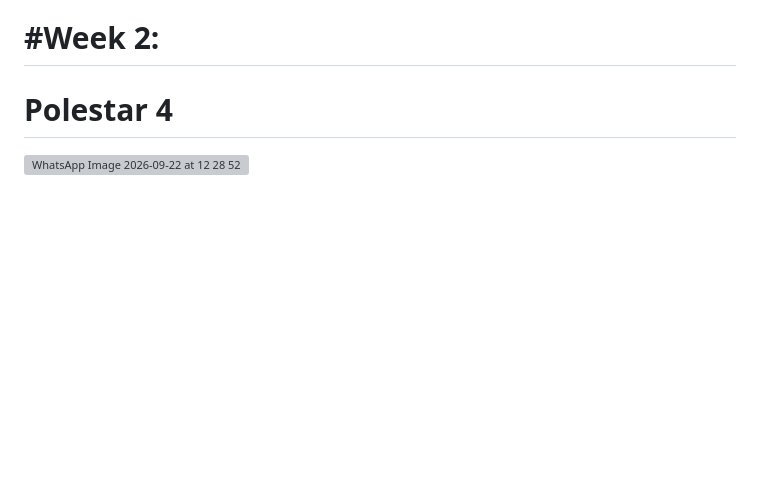
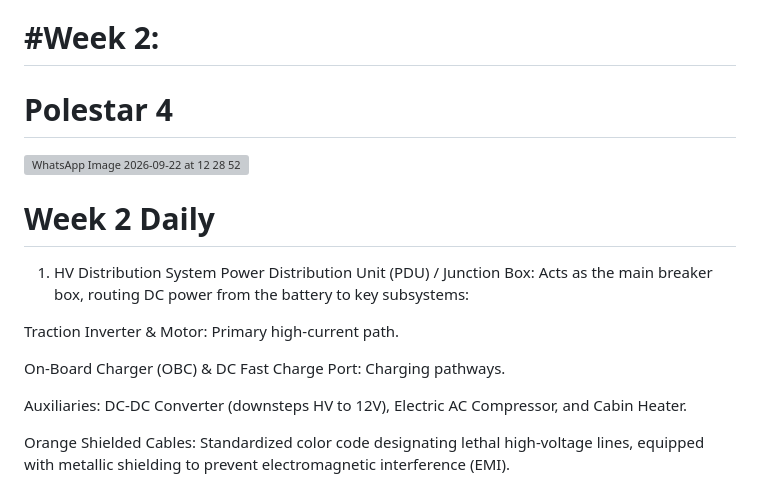
Before and after one commit to RayhanShajib/Visualization_EV_Powertrain, a Markdown page: README.md, the part around the change. Rendered like a GitHub page; blank space fills up the shorter version; grey boxes are pictures that could not be loaded.

```diff
--- a/README.md
+++ b/README.md
@@ -230,3 +230,15 @@ High-Voltage Battery
 # Polestar 4
 
 <img width="1536" height="1024" alt="WhatsApp Image 2026-09-22 at 12 28 52" src="https://github.com/user-attachments/assets/adbcbab3-293c-4c35-b20c-f923272ea24c" />
+
+# Week 2 Daily
+1. HV Distribution System
+Power Distribution Unit (PDU) / Junction Box: Acts as the main breaker box, routing DC power from the battery to key subsystems:
+
+Traction Inverter & Motor: Primary high-current path.
+
+On-Board Charger (OBC) & DC Fast Charge Port: Charging pathways.
+
+Auxiliaries: DC-DC Converter (downsteps HV to 12V), Electric AC Compressor, and Cabin Heater.
+
+Orange Shielded Cables: Standardized color code designating lethal high-voltage lines, equipped with metallic shielding to prevent electromagnetic interference (EMI).
```
